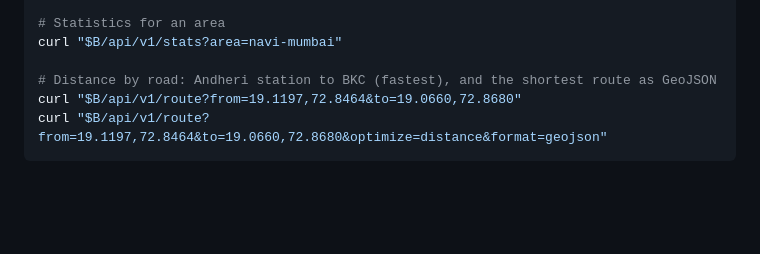
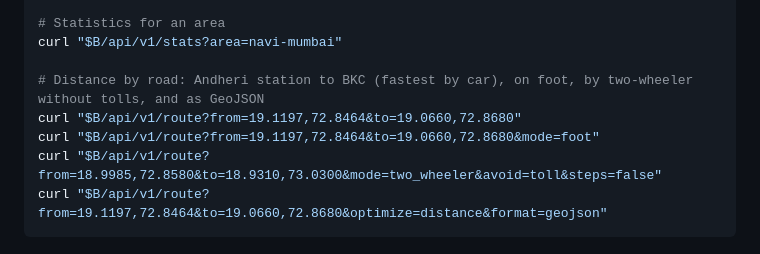
Before and after one commit to AmmaarBakshi/BombayChitra, a Markdown page: docs/api.md, the part around one of its changes. Drawn GitHub-style; blank space fills up the shorter version.

````diff
--- a/docs/api.md
+++ b/docs/api.md
@@ -56,8 +56,10 @@ curl "$B/api/v1/transit/routes/3808111?format=geojson"
 # Statistics for an area
 curl "$B/api/v1/stats?area=navi-mumbai"
 
-# Distance by road: Andheri station to BKC (fastest), and the shortest route as GeoJSON
+# Distance by road: Andheri station to BKC (fastest by car), on foot, by two-wheeler without tolls, and as GeoJSON
 curl "$B/api/v1/route?from=19.1197,72.8464&to=19.0660,72.8680"
+curl "$B/api/v1/route?from=19.1197,72.8464&to=19.0660,72.8680&mode=foot"
+curl "$B/api/v1/route?from=18.9985,72.8580&to=18.9310,73.0300&mode=two_wheeler&avoid=toll&steps=false"
 curl "$B/api/v1/route?from=19.1197,72.8464&to=19.0660,72.8680&optimize=distance&format=geojson"
 ```
 
````
Also changed, not shown: other parts of docs/api.md (+51 -16 lines).
